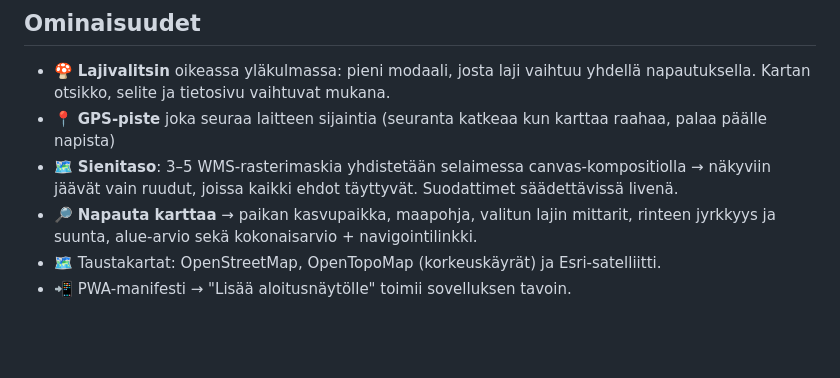
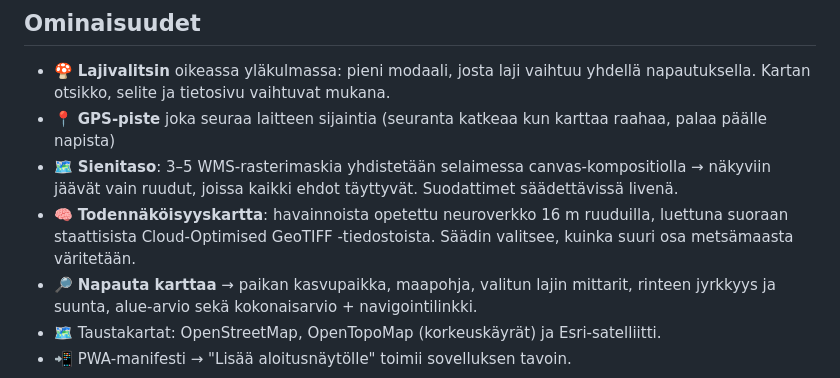
Before and after one commit to mortteli/Matsutake-go, a Markdown page: README.md, the part around one of its changes. GitHub-like rendering; blank space fills up the shorter version.

```diff
--- a/README.md
+++ b/README.md
@@ -92,6 +93,9 @@ oletusikä on 60 v — se puolittaa värjätyn pinta-alan osuvuuden kärsimätt
 - 🗺️ **Sienitaso**: 3–5 WMS-rasterimaskia yhdistetään selaimessa
   canvas-kompositiolla → näkyviin jäävät vain ruudut, joissa kaikki ehdot
   täyttyvät. Suodattimet säädettävissä livenä.
+- 🧠 **Todennäköisyyskartta**: havainnoista opetettu neuroverkko 16 m ruuduilla,
+  luettuna suoraan staattisista Cloud-Optimised GeoTIFF -tiedostoista. Säädin
+  valitsee, kuinka suuri osa metsämaasta väritetään.
 - 🔎 **Napauta karttaa** → paikan kasvupaikka, maapohja, valitun lajin
   mittarit, rinteen jyrkkyys ja suunta, alue-arvio sekä kokonaisarvio +
   navigointilinkki.
```
Also changed, not shown: other parts of README.md (+56 -8 lines).
